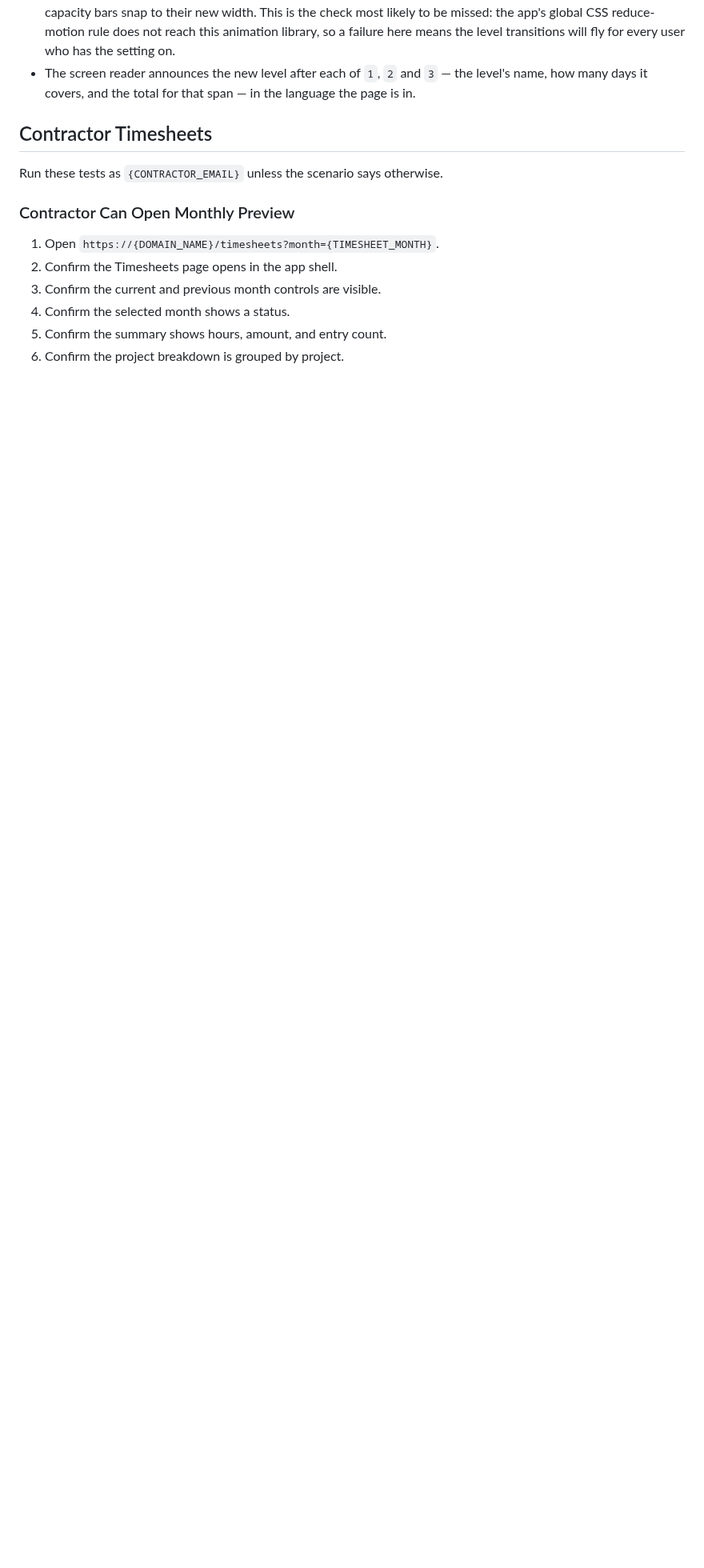
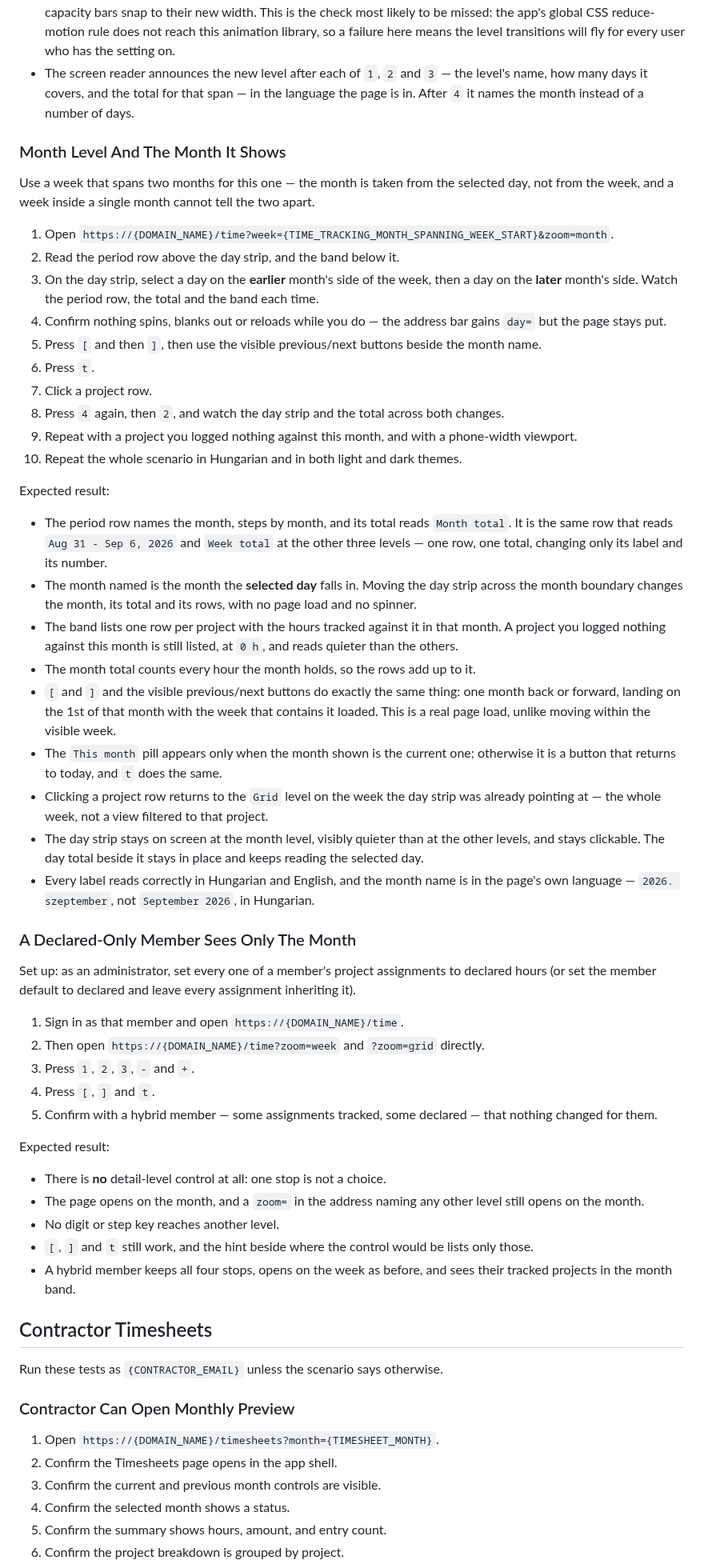
Before and after one commit to rolloutit/sheet-happens, a Markdown page: docs/manual-qa-test-plan.md, the part around one of its changes. Shown at 80% size. GitHub-like rendering; blank space fills up the shorter version.

Commit message:
docs(qa): cover the month level of the time zoom axis
Two new scenarios — the month level on a month-spanning week, and a
declared-only member's collapsed axis — plus the fourth stop written into
the axis, keyboard and regression checklists that named three.

```diff
--- a/docs/manual-qa-test-plan.md
+++ b/docs/manual-qa-test-plan.md
@@ -718,7 +723,70 @@ Expected result:
   missed: the app's global CSS reduce-motion rule does not reach this animation library, so a
   failure here means the level transitions will fly for every user who has the setting on.
 - The screen reader announces the new level after each of `1`, `2` and `3` — the level's name, how
-  many days it covers, and the total for that span — in the language the page is in.
+  many days it covers, and the total for that span — in the language the page is in. After `4` it
+  names the month instead of a number of days.
+
+### Month Level And The Month It Shows
+
+Use a week that spans two months for this one — the month is taken from the selected day, not from
+the week, and a week inside a single month cannot tell the two apart.
+
+1. Open `https://{DOMAIN_NAME}/time?week={TIME_TRACKING_MONTH_SPANNING_WEEK_START}&zoom=month`.
+2. Read the period row above the day strip, and the band below it.
+3. On the day strip, select a day on the **earlier** month's side of the week, then a day on the
+   **later** month's side. Watch the period row, the total and the band each time.
+4. Confirm nothing spins, blanks out or reloads while you do — the address bar gains `day=` but the
+   page stays put.
+5. Press `[` and then `]`, then use the visible previous/next buttons beside the month name.
+6. Press `t`.
+7. Click a project row.
+8. Press `4` again, then `2`, and watch the day strip and the total across both changes.
+9. Repeat with a project you logged nothing against this month, and with a phone-width viewport.
+10. Repeat the whole scenario in Hungarian and in both light and dark themes.
+
+Expected result:
+
+- The period row names the month, steps by month, and its total reads `Month total`. It is the same
+  row that reads `Aug 31 - Sep 6, 2026` and `Week total` at the other three levels — one row, one
+  total, changing only its label and its number.
+- The month named is the month the **selected day** falls in. Moving the day strip across the month
+  boundary changes the month, its total and its rows, with no page load and no spinner.
+- The band lists one row per project with the hours tracked against it in that month. A project you
+  logged nothing against this month is still listed, at `0 h`, and reads quieter than the others.
+- The month total counts every hour the month holds, so the rows add up to it.
+- `[` and `]` and the visible previous/next buttons do exactly the same thing: one month back or
+  forward, landing on the 1st of that month with the week that contains it loaded. This is a real
+  page load, unlike moving within the visible week.
+- The `This month` pill appears only when the month shown is the current one; otherwise it is a
+  button that returns to today, and `t` does the same.
+- Clicking a project row returns to the `Grid` level on the week the day strip was already pointing
+  at — the whole week, not a view filtered to that project.
+- The day strip stays on screen at the month level, visibly quieter than at the other levels, and
+  stays clickable. The day total beside it stays in place and keeps reading the selected day.
+- Every label reads correctly in Hungarian and English, and the month name is in the page's own
+  language — `2026. szeptember`, not `September 2026`, in Hungarian.
+
+### A Declared-Only Member Sees Only The Month
+
+Set up: as an administrator, set every one of a member's project assignments to declared hours (or
+set the member default to declared and leave every assignment inheriting it).
+
+1. Sign in as that member and open `https://{DOMAIN_NAME}/time`.
+2. Then open `https://{DOMAIN_NAME}/time?zoom=week` and `?zoom=grid` directly.
+3. Press `1`, `2`, `3`, `-` and `+`.
+4. Press `[`, `]` and `t`.
+5. Confirm with a hybrid member — some assignments tracked, some declared — that nothing changed
+   for them.
+
+Expected result:
+
+- There is **no** detail-level control at all: one stop is not a choice.
+- The page opens on the month, and a `zoom=` in the address naming any other level still opens on
+  the month.
+- No digit or step key reaches another level.
+- `[`, `]` and `t` still work, and the hint beside where the control would be lists only those.
+- A hybrid member keeps all four stops, opens on the week as before, and sees their tracked
+  projects in the month band.
 
 ## Contractor Timesheets
 
```
Also changed, not shown: other parts of docs/manual-qa-test-plan.md (+19 -8 lines).
